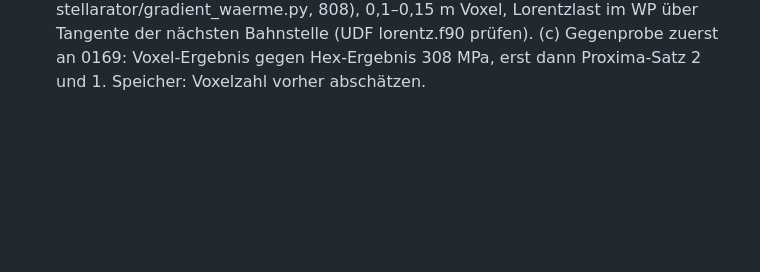
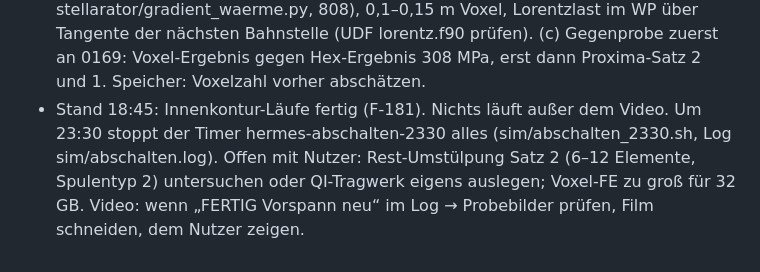
Before and after one commit to ThomasSchmiegelt/stellarator-design, a Markdown page: ERINNERUNGEN.md, the part around the change. Rendered like a GitHub page; blank space fills up the shorter version.

Commit message:
Uebergabe 18:45
Co-Authored-By: Claude Opus 5.5 <noreply@anthropic.com>

```diff
--- a/ERINNERUNGEN.md
+++ b/ERINNERUNGEN.md
@@ -663,3 +663,7 @@ sim/invers/qi_* (Prüfläufe) sind eigene Zwischenstände, dürfen nach Bericht
   (b) Voxel direkt als Hex-Elemente nach Elmer (Vorbild stellarator/gradient_waerme.py, 808), 0,1–0,15 m Voxel,
   Lorentzlast im WP über Tangente der nächsten Bahnstelle (UDF lorentz.f90 prüfen). (c) Gegenprobe zuerst an 0169:
   Voxel-Ergebnis gegen Hex-Ergebnis 308 MPa, erst dann Proxima-Satz 2 und 1. Speicher: Voxelzahl vorher abschätzen.
+- Stand 18:45: Innenkontur-Läufe fertig (F-181). Nichts läuft außer dem Video. Um 23:30 stoppt der Timer
+  hermes-abschalten-2330 alles (sim/abschalten_2330.sh, Log sim/abschalten.log). Offen mit Nutzer: Rest-Umstülpung
+  Satz 2 (6–12 Elemente, Spulentyp 2) untersuchen oder QI-Tragwerk eigens auslegen; Voxel-FE zu groß für 32 GB.
+  Video: wenn „FERTIG Vorspann neu“ im Log → Probebilder prüfen, Film schneiden, dem Nutzer zeigen.
```
